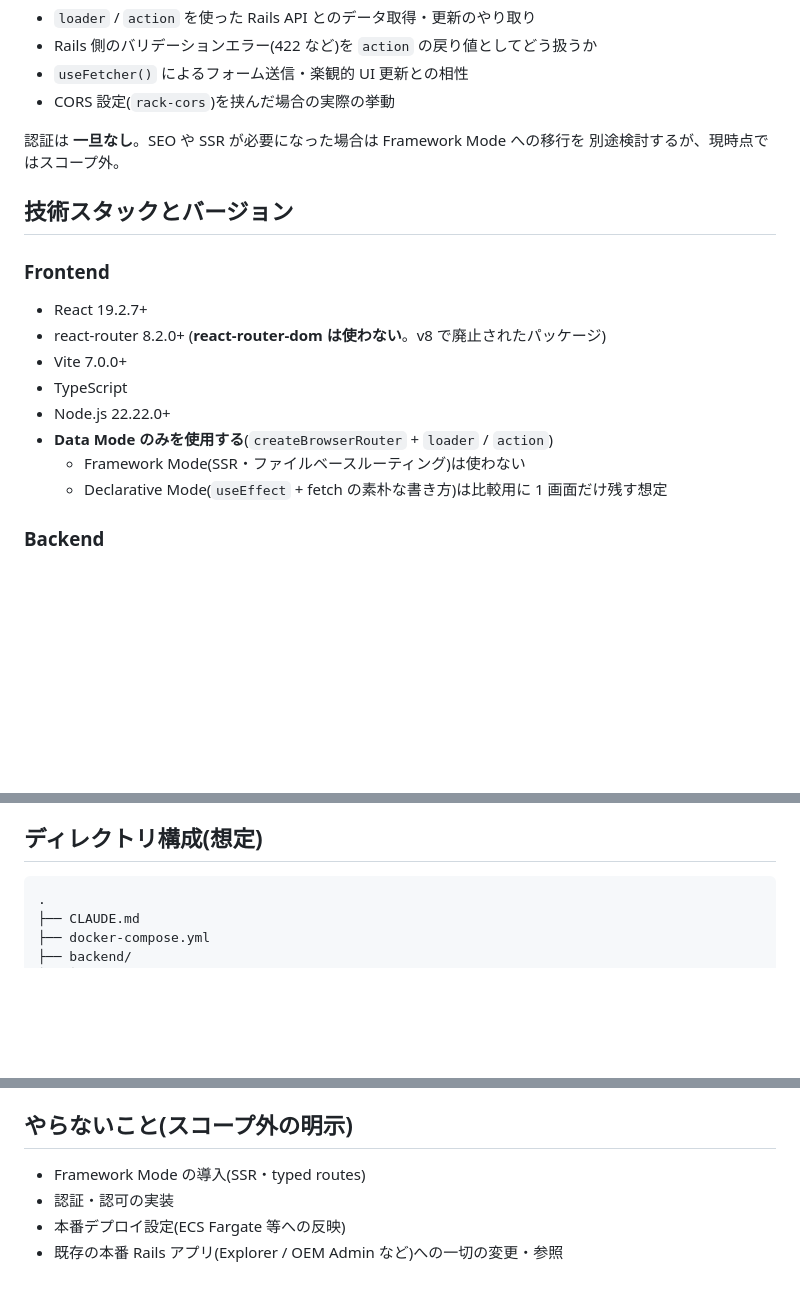
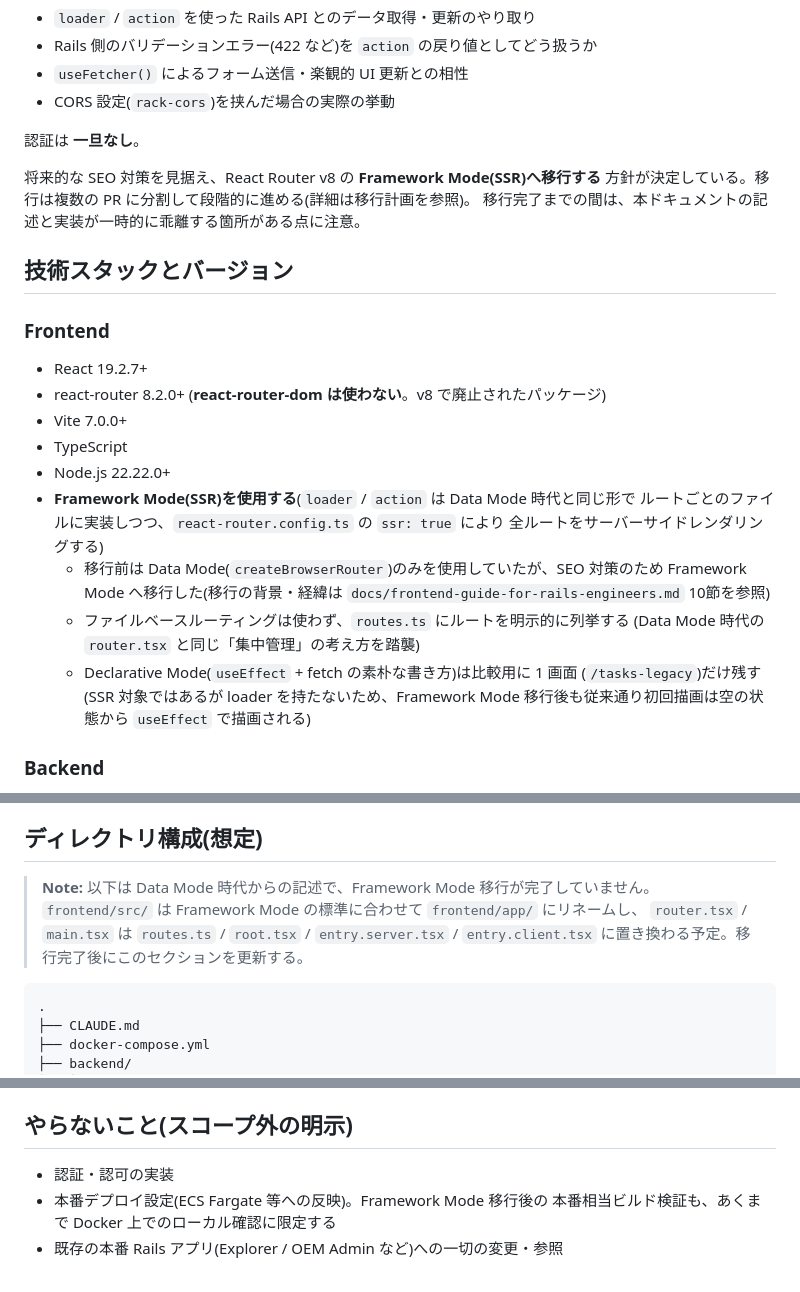
Before and after one commit to to0526/rr8-rails-poc, a Markdown page: CLAUDE.md, 3 parts joined by grey strips. Drawn GitHub-style; blank space fills up the shorter version.

````diff
--- a/CLAUDE.md
+++ b/CLAUDE.md
@@ -19,8 +19,11 @@ Docker 環境上で動かし、実運用への採用可否を判断するため
 - `useFetcher()` によるフォーム送信・楽観的 UI 更新との相性
 - CORS 設定(`rack-cors`)を挟んだ場合の実際の挙動
 
-認証は **一旦なし**。SEO や SSR が必要になった場合は Framework Mode への移行を
-別途検討するが、現時点ではスコープ外。
+認証は **一旦なし**。
+
+将来的な SEO 対策を見据え、React Router v8 の **Framework Mode(SSR)へ移行する**
+方針が決定している。移行は複数の PR に分割して段階的に進める(詳細は移行計画を参照)。
+移行完了までの間は、本ドキュメントの記述と実装が一時的に乖離する箇所がある点に注意。
 
 ## 技術スタックとバージョン
 
@@ -30,9 +33,17 @@ Docker 環境上で動かし、実運用への採用可否を判断するため
 - Vite 7.0.0+
 - TypeScript
 - Node.js 22.22.0+
-- **Data Mode のみを使用する**(`createBrowserRouter` + `loader` / `action`)
-  - Framework Mode(SSR・ファイルベースルーティング)は使わない
-  - Declarative Mode(`useEffect` + fetch の素朴な書き方)は比較用に 1 画面だけ残す想定
+- **Framework Mode(SSR)を使用する**(`loader` / `action` は Data Mode 時代と同じ形で
+  ルートごとのファイルに実装しつつ、`react-router.config.ts` の `ssr: true` により
+  全ルートをサーバーサイドレンダリングする)
+  - 移行前は Data Mode(`createBrowserRouter`)のみを使用していたが、SEO 対策のため
+    Framework Mode へ移行した(移行の背景・経緯は `docs/frontend-guide-for-rails-engineers.md`
+    10節を参照)
+  - ファイルベースルーティングは使わず、`routes.ts` にルートを明示的に列挙する
+    (Data Mode 時代の `router.tsx` と同じ「集中管理」の考え方を踏襲)
+  - Declarative Mode(`useEffect` + fetch の素朴な書き方)は比較用に 1 画面
+    (`/tasks-legacy`)だけ残す(SSR 対象ではあるが loader を持たないため、Framework Mode
+    移行後も従来通り初回描画は空の状態から `useEffect` で描画される)
 
 ### Backend
 - Ruby on Rails(`rails new --api` で新規作成。APIモード)
@@ -50,6 +61,11 @@ Docker 環境上で動かし、実運用への採用可否を判断するため
 - 本番運用は想定しない(検証用途に限定)
 
 ## ディレクトリ構成(想定)
+
+> **Note:** 以下は Data Mode 時代からの記述で、Framework Mode 移行が完了していません。
+> `frontend/src/` は Framework Mode の標準に合わせて `frontend/app/` にリネームし、
+> `router.tsx` / `main.tsx` は `routes.ts` / `root.tsx` / `entry.server.tsx` /
+> `entry.client.tsx` に置き換わる予定。移行完了後にこのセクションを更新する。
 
 ```
 .
@@ -144,7 +160,7 @@ Docker 環境上で動かし、実運用への採用可否を判断するため
 
 ## やらないこと(スコープ外の明示)
 
-- Framework Mode の導入(SSR・typed routes)
 - 認証・認可の実装
-- 本番デプロイ設定(ECS Fargate 等への反映)
+- 本番デプロイ設定(ECS Fargate 等への反映)。Framework Mode 移行後の
+  本番相当ビルド検証も、あくまで Docker 上でのローカル確認に限定する
 - 既存の本番 Rails アプリ(Explorer / OEM Admin など)への一切の変更・参照
````
Also changed, not shown: docs/frontend-guide-for-rails-engineers.md (+15 -10 lines).
